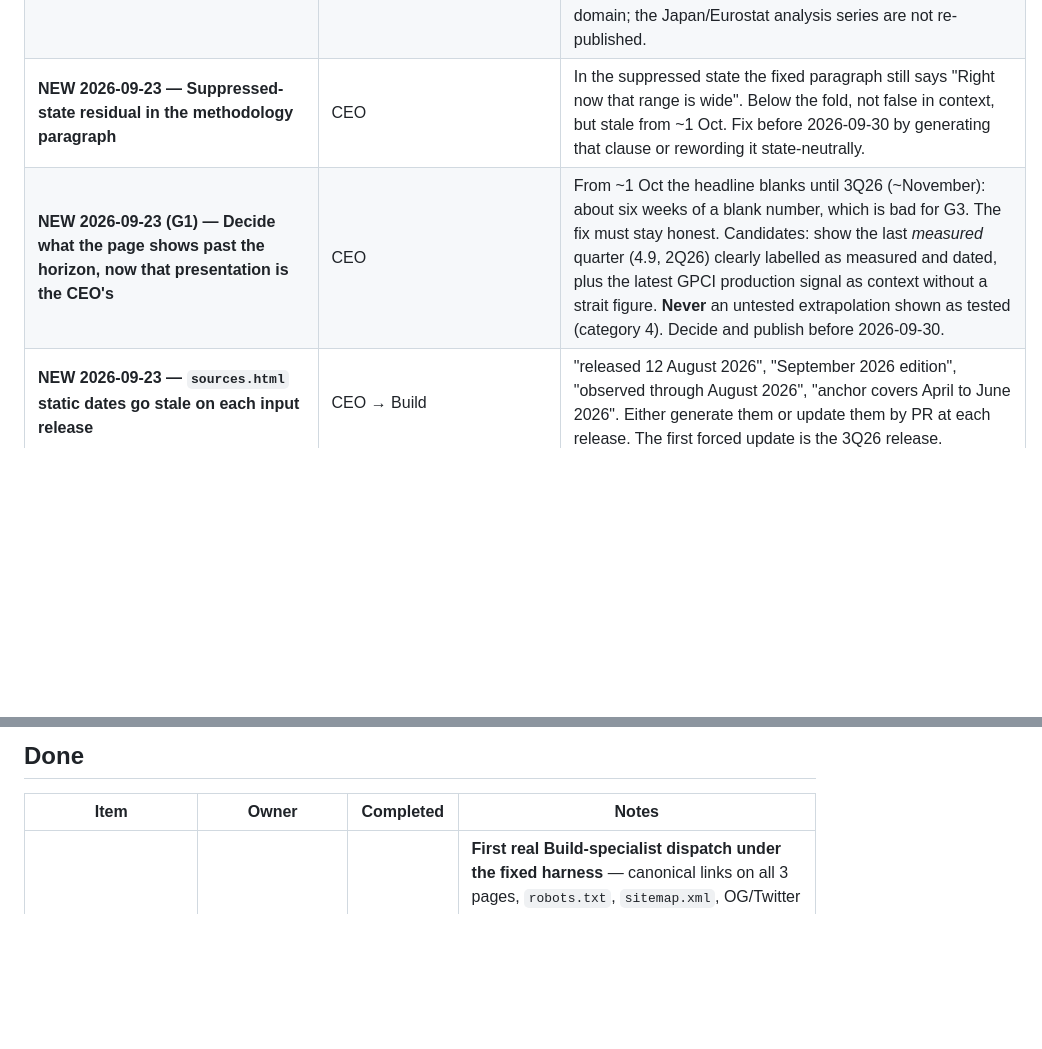
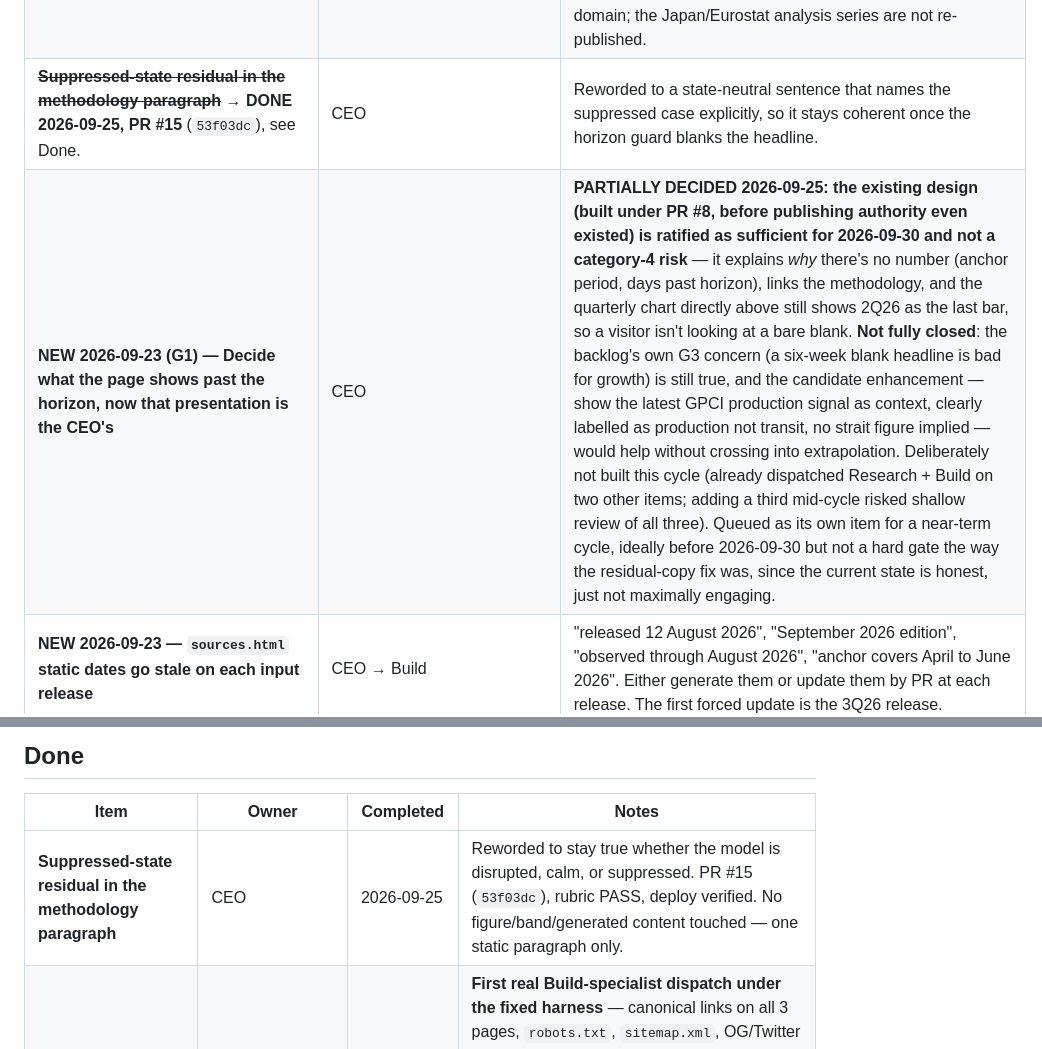
Before and after one commit to wp-tszabo/oil-through-hormuz, a Markdown page: company-memory/backlog.md, 2 parts joined by grey strips. Drawn GitHub-style; blank space fills up the shorter version.

```diff
--- a/company-memory/backlog.md
+++ b/company-memory/backlog.md
@@ -47,8 +47,8 @@ items to "Done" with the date, don't delete them.
 | **NEW 2026-09-23 — Generate the chart from `hormuz.json`** | Build | The SVG is static with six bars. From the 3Q26 release the headline re-anchors, but the chart will not show the new quarter. Serves G1 and G5. CEO publishes via `ceo-published` PR. Wanted before ~November. **Dispatch attempted 2026-09-23, failed (same Agent error).** |
 | ~~**NEW 2026-09-23 (G4) — Findability and shareability basics, $0**~~ → **DONE 2026-09-24**, see Done section. | Build | *(Original scope, kept for the record:)* descriptive `<title>` and meta description on all three pages; canonical links; `sitemap.xml` and `robots.txt`; Open Graph/Twitter card tags; a static or daily-regenerated share image; JSON-LD structured data. **Not done this pass**: the share image, and figure-bearing OG/Twitter/JSON-LD text (see the new follow-up row above). |
 | **NEW 2026-09-23 (G5) — Estimate history and our own data feed** | Build + CEO | Append each day's published estimate (point, band, method, anchor) to a history series. Publish a history page/chart plus a JSON/CSV of **our own figures only**, plus an Atom feed of daily estimates. The owner can point people at it, and other sites can cite it. Mind the licences: EIA figures are public domain; the Japan/Eurostat analysis series are not re-published. |
-| **NEW 2026-09-23 — Suppressed-state residual in the methodology paragraph** | CEO | In the suppressed state the fixed paragraph still says "Right now that range is wide". Below the fold, not false in context, but stale from ~1 Oct. Fix before 2026-09-30 by generating that clause or rewording it state-neutrally. |
-| **NEW 2026-09-23 (G1) — Decide what the page shows past the horizon, now that presentation is the CEO's** | CEO | From ~1 Oct the headline blanks until 3Q26 (~November): about six weeks of a blank number, which is bad for G3. The fix must stay honest. Candidates: show the last *measured* quarter (4.9, 2Q26) clearly labelled as measured and dated, plus the latest GPCI production signal as context without a strait figure. **Never** an untested extrapolation shown as tested (category 4). Decide and publish before 2026-09-30. |
+| ~~**Suppressed-state residual in the methodology paragraph**~~ → **DONE 2026-09-25, PR #15** (`53f03dc`), see Done. | CEO | Reworded to a state-neutral sentence that names the suppressed case explicitly, so it stays coherent once the horizon guard blanks the headline. |
+| **NEW 2026-09-23 (G1) — Decide what the page shows past the horizon, now that presentation is the CEO's** | CEO | **PARTIALLY DECIDED 2026-09-25: the existing design (built under PR #8, before publishing authority even existed) is ratified as sufficient for 2026-09-30 and not a category-4 risk** — it explains *why* there's no number (anchor period, days past horizon), links the methodology, and the quarterly chart directly above still shows 2Q26 as the last bar, so a visitor isn't looking at a bare blank. **Not fully closed**: the backlog's own G3 concern (a six-week blank headline is bad for growth) is still true, and the candidate enhancement — show the latest GPCI production signal as context, clearly labelled as production not transit, no strait figure implied — would help without crossing into extrapolation. Deliberately not built this cycle (already dispatched Research + Build on two other items; adding a third mid-cycle risked shallow review of all three). Queued as its own item for a near-term cycle, ideally before 2026-09-30 but not a hard gate the way the residual-copy fix was, since the current state is honest, just not maximally engaging. |
 | **NEW 2026-09-23 — `sources.html` static dates go stale on each input release** | CEO → Build | "released 12 August 2026", "September 2026 edition", "observed through August 2026", "anchor covers April to June 2026". Either generate them or update them by PR at each release. The first forced update is the 3Q26 release. |
 | **NEW 2026-09-23 — 3Q26 release (~November) is the first real test of the new band's k in a recovery** | CEO | k = 1.945 was measured only in a deepening disruption. The job scores the last published estimate and the persistence counterfactual automatically (`model.scored_errors`). Review both, and re-examine the band rule if the recovery-direction miss exceeds k. |
 | **Independent uptime + certificate + FRESHNESS check (CI cron or external monitor)** | Build | **2026-09-23: more justified.** The CEO sandbox's TLS check now goes through a certificate-re-signing proxy, so it can no longer see the origin cert (confirmed via CT logs instead). The monitor must run on GitHub infrastructure. **WIDENED 2026-09-21, and this is now the top unblocked build item.** Sharpened once by issue #3: it must assert **certificate validity**, not just HTTP 200 — an HTTP-only check would have called the 16-hour TLS outage green. Widened now by the cron verification: the first scheduled refresh fired at **09:46 UTC against a 05:10 UTC cron** (GitHub schedules are best-effort), and, more seriously, **a silently skipped run produces no red anywhere** — `refresh_estimate.py` fails loudly only when it actually runs. So an HTTP+TLS check would report green through a permanently frozen page. The monitor must therefore assert three things: (1) HTTP 200, (2) a valid certificate, (3) **`data/hormuz.json` `for_date` is within N days of now AND an `event=schedule` refresh run has succeeded in the last 36 hours**. Must not depend on the CEO sandbox's egress, which has flipped between fully blocked and fully open within a single day. Corrected category-1 trigger recorded in `critical-issues-log.md` 2026-09-21. **Owner-gated**: cannot be built or deployed until the week-of-09-21 plan is approved. |
@@ -69,6 +69,7 @@ items to "Done" with the date, don't delete them.
 
 | Item | Owner | Completed | Notes |
 |---|---|---|---|
+| **Suppressed-state residual in the methodology paragraph** | CEO | 2026-09-25 | Reworded to stay true whether the model is disrupted, calm, or suppressed. PR #15 (`53f03dc`), rubric PASS, deploy verified. No figure/band/generated content touched — one static paragraph only. |
 | **Findability and shareability basics (G4), $0** | Build | 2026-09-24 | **First real Build-specialist dispatch under the fixed harness** — canonical links on all 3 pages, `robots.txt`, `sitemap.xml`, OG/Twitter cards, JSON-LD `Dataset` on `index.html`. PR #14 (`fcce605`), rubric PASS, deploy `35947033628` green, live verified (bytes match `main`, `robots.txt`/`sitemap.xml` both HTTP 200). Titles/meta descriptions were already adequate from earlier cycles, so left unchanged. **Deliberate scope cut**: share-card/structured-data text carries no numeric figure at all, to avoid a hardcoded value going stale — see the new follow-up row above. No static share image built this pass; a static original one or a daily-regenerated one is still open. |
 | **Record the owner's publishing-authority grant and the two standing goals** | CEO | 2026-09-23 | GOVERNANCE.md → "Publishing authority" and "Standing goals"; rubric §3 (headline test; the owner-review item replaced); `okrs.md` G1–G5, KR3 closed; `ceo.md`/`build.md`/`research.md`; `decisions-log.md`. Commit `9740b63`. The 2026-09-16 copy checkpoint is superseded, not edited. |
 | **Publish option C (PR #11)** | CEO | 2026-09-23 | Merged under publishing authority (`2d98638`). Re-verified first: mergeable clean, branch job reproduces 5.6 / 4.9–10.8 against live data. Deploy `35852729377` green, live bytes identical to `main`. |
```
Also changed, not shown: company-memory/decisions-log.md (+12 -0 lines).
